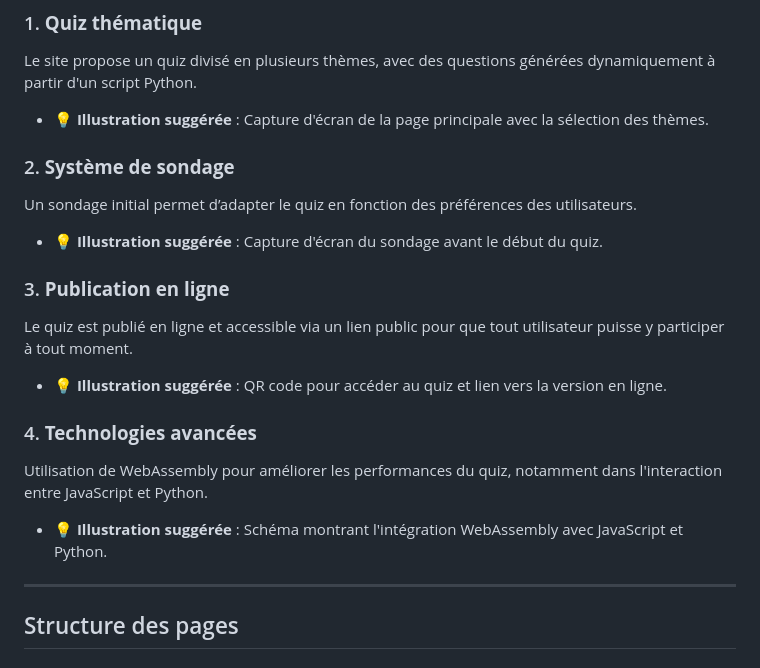
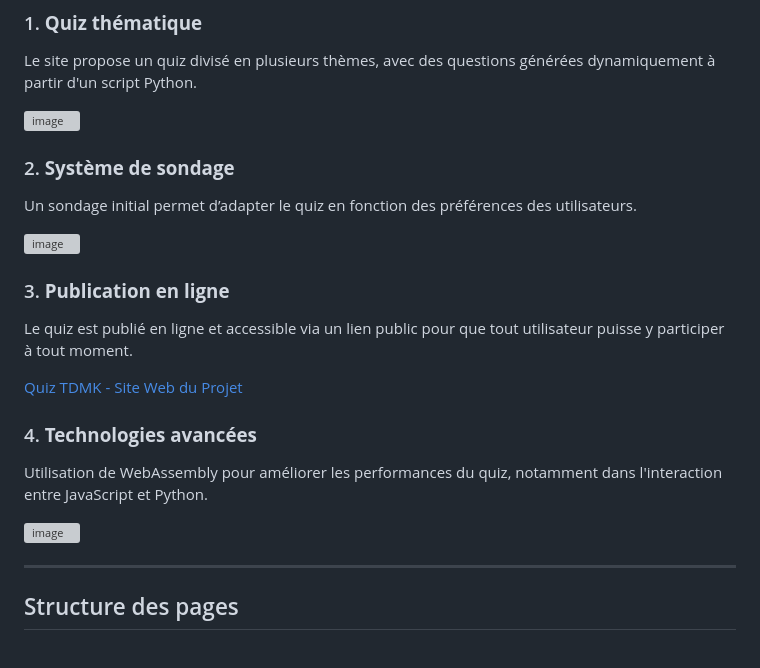
Before and after one commit to mr22206/Quiz-TDMK-Site-Web-du-Projet, a Markdown page: README.md, the part around the change. Rendered like a GitHub page; grey boxes are pictures that could not be loaded.

```diff
--- a/README.md
+++ b/README.md
@@ -29,19 +29,23 @@ Le projet a pour but de créer une interface fonctionnelle où les utilisateurs
 
 ### 1. **Quiz thématique**
 Le site propose un quiz divisé en plusieurs thèmes, avec des questions générées dynamiquement à partir d'un script Python.
-- 💡 **Illustration suggérée** : Capture d'écran de la page principale avec la sélection des thèmes.
+
+![image](https://github.com/user-attachments/assets/5ee72436-1eef-482e-81d8-a8205026fcfa)
 
 ### 2. **Système de sondage**
 Un sondage initial permet d’adapter le quiz en fonction des préférences des utilisateurs.
-- 💡 **Illustration suggérée** : Capture d'écran du sondage avant le début du quiz.
+
+![image](https://github.com/user-attachments/assets/f4b8420b-e7a1-49b9-9a97-cc425aea8c19)
 
 ### 3. **Publication en ligne**
 Le quiz est publié en ligne et accessible via un lien public pour que tout utilisateur puisse y participer à tout moment.
-- 💡 **Illustration suggérée** : QR code pour accéder au quiz et lien vers la version en ligne.
+
+[Quiz TDMK - Site Web du Projet](https://mr22206.github.io/Quiz-TDMK-Site-Web-du-Projet/)
 
 ### 4. **Technologies avancées**
 Utilisation de WebAssembly pour améliorer les performances du quiz, notamment dans l'interaction entre JavaScript et Python.
-- 💡 **Illustration suggérée** : Schéma montrant l'intégration WebAssembly avec JavaScript et Python.
+
+![image](https://github.com/user-attachments/assets/c786d79a-ced5-48aa-9341-6ebc300c9510)
 
 ---
 
```
